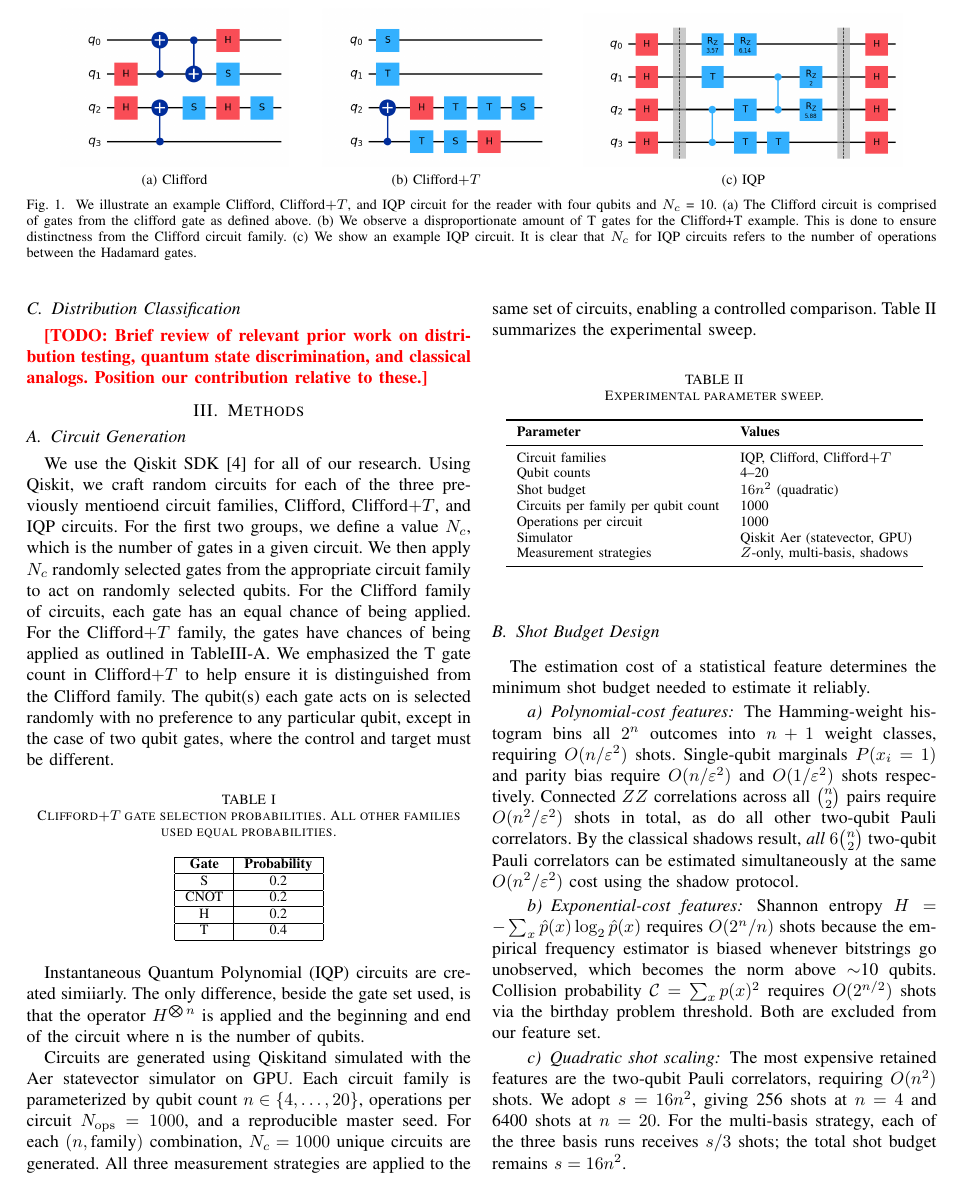
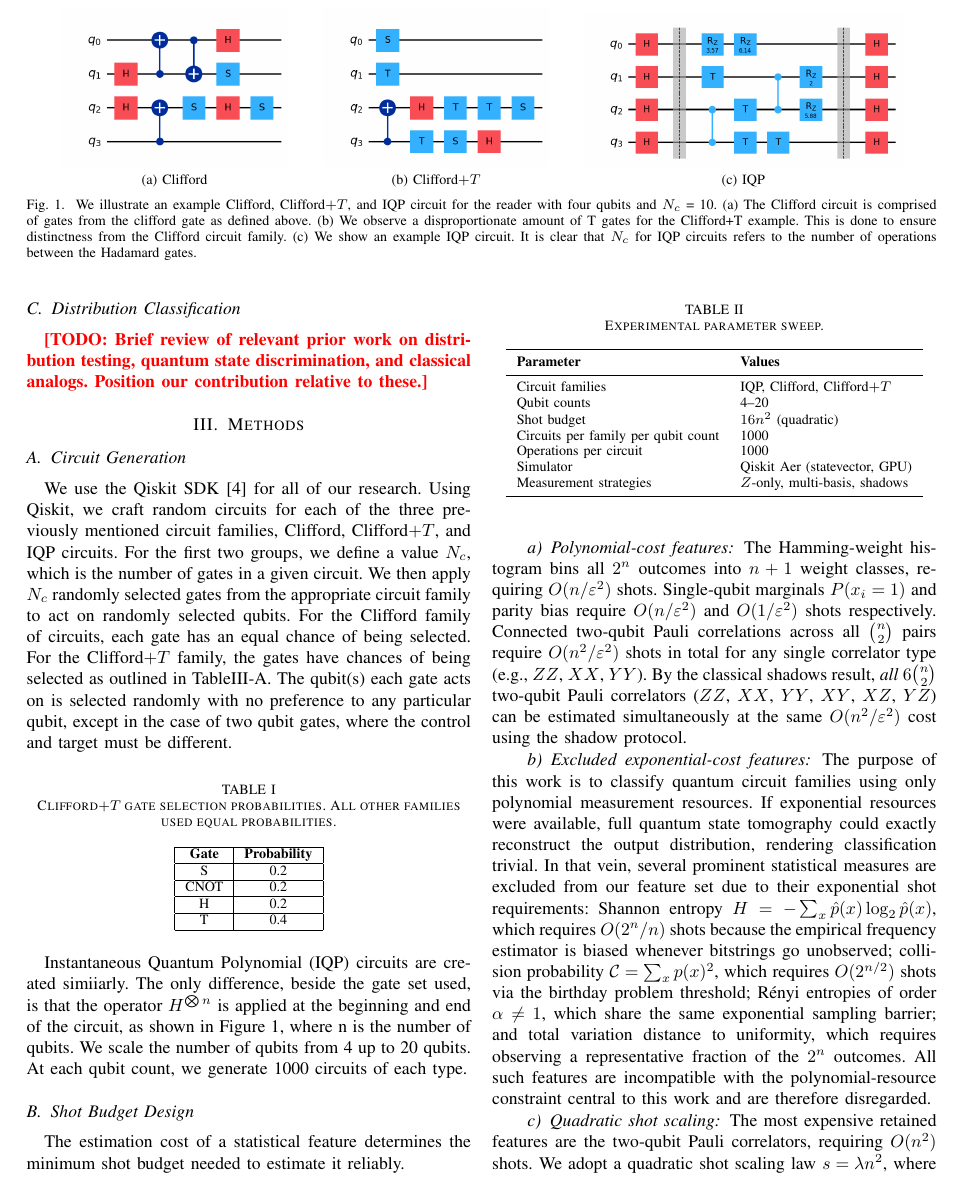
Before and after one commit to RedWyrm13/J7, a LaTeX paper (latex/paper.tex): page 3 of 5. Compiled offline with pdfLaTeX.

Commit message:
Updating paper

```diff
--- a/latex/paper.tex
+++ b/latex/paper.tex
@@ -154,12 +154,11 @@ clear that $N_c$ for IQP circuits refers to the number of operations between the
 \subsection{Circuit Generation}
 
 We use the Qiskit SDK \cite{qiskit2024} for all of our research. Using Qiskit, we craft random circuits
-for each of the three previously mentioend circuit families, Clifford, Clifford$+T$, and IQP circuits.
+for each of the three previously mentioned circuit families, Clifford, Clifford$+T$, and IQP circuits.
 For the first two groups, we define a value $N_c$, which is the number of gates in a given circuit. We
 then apply $N_c$ randomly selected gates from the appropriate circuit family to act on randomly selected
-qubits. For the Clifford family of circuits, each gate has an equal chance of being applied. For the
-Clifford$+T$ family, the gates have chances of being applied as outlined in Table\ref{tab:cliffordT_gate_distros}.
-We emphasized the T gate count in Clifford$+T$ to help ensure it is distinguished from the Clifford family.
+qubits. For the Clifford family of circuits, each gate has an equal chance of being selected. For the
+Clifford$+T$ family, the gates have chances of being selected as outlined in Table\ref{tab:cliffordT_gate_distros}.
 The qubit(s) each gate acts on is selected randomly with no preference to any particular qubit, except
 in the case of two qubit gates, where the control and target must be different.
 
@@ -179,15 +178,9 @@ in the case of two qubit gates, where the control and target must be different.
 \end{table}
 
 Instantaneous Quantum Polynomial (IQP) circuits are created simiiarly. The only difference, beside the
-gate set used, is that the operator $H^{\bigotimes n}$ is applied and the beginning and end of the circuit
-where n is the number of qubits.
-
-Circuits are generated using Qiskit%~\cite{Qiskit}
-and simulated with the Aer statevector simulator on GPU.
-Each circuit family is parameterized by qubit count $\nqubits \in \{4, \ldots, 20\}$, operations per circuit $N_{\mathrm{ops}} = 1000$, and a reproducible master seed.
-For each $(\nqubits, \text{family})$ combination, $N_c = 1000$ unique circuits are generated.
-All three measurement strategies are applied to the same set of circuits, enabling a controlled comparison.
-Table~\ref{tab:sweep} summarizes the experimental sweep.
+gate set used, is that the operator $H^{\bigotimes n}$ is applied at the beginning and end of the circuit, as
+shown in Figure~\ref{fig:circuit_families}, where n is the number of qubits. We scale the number of qubits from 4 up to 20 qubits. At each qubit count, we generate 1000 circuits of each
+type.
 
 \begin{table}[htbp]
 \centering
@@ -216,16 +209,19 @@ The estimation cost of a statistical feature determines the minimum shot budget
 \paragraph{Polynomial-cost features}
 The Hamming-weight histogram bins all $2^\nqubits$ outcomes into $\nqubits + 1$ weight classes, requiring $O(\nqubits / \varepsilon^2)$ shots.
 Single-qubit marginals $P(x_i = 1)$ and parity bias require $O(\nqubits / \varepsilon^2)$ and $O(1/\varepsilon^2)$ shots respectively.
-Connected $ZZ$ correlations across all $\binom{\nqubits}{2}$ pairs require $O(\nqubits^2 / \varepsilon^2)$ shots in total, as do all other two-qubit Pauli correlators.
+Connected two-qubit Pauli correlations across all $\binom{\nqubits}{2}$ pairs require $O(\nqubits^2 / \varepsilon^2)$ shots in total for any single correlator type (e.g., $ZZ$, $XX$, $YY$).
 By the classical shadows result%~\cite{Huang2020}
-, \emph{all} $6\binom{\nqubits}{2}$ two-qubit Pauli correlators can be estimated simultaneously at the same $O(\nqubits^2 / \varepsilon^2)$ cost using the shadow protocol.
+, \emph{all} $6\binom{\nqubits}{2}$ two-qubit Pauli correlators ($ZZ$, $XX$, $YY$, $XY$, $XZ$, $YZ$) can be estimated simultaneously at the same $O(\nqubits^2 / \varepsilon^2)$ cost using the shadow protocol.
 
-\paragraph{Exponential-cost features}
-Shannon entropy $H = -\sum_x \hat{p}(x)\log_2 \hat{p}(x)$ requires $O(2^\nqubits / \nqubits)$ shots because the empirical frequency estimator is biased whenever bitstrings go unobserved, which becomes the norm above $\sim$10 qubits.
-Collision probability $\mathcal{C} = \sum_x p(x)^2$ requires $O(2^{\nqubits/2})$ shots via the birthday problem threshold.
-Both are excluded from our feature set.
+\paragraph{Excluded exponential-cost features}
+The purpose of this work is to classify quantum circuit families using only polynomial measurement resources.
+If exponential resources were available, full quantum state tomography could exactly reconstruct the output distribution, rendering classification trivial.
+In that vein, several prominent statistical measures are excluded from our feature set due to their exponential shot requirements:
+Shannon entropy $H = -\sum_x \hat{p}(x)\log_2 \hat{p}(x)$, which requires $O(2^\nqubits / \nqubits)$ shots because the empirical frequency estimator is biased whenever bitstrings go unobserved;
+collision probability $\mathcal{C} = \sum_x p(x)^2$, which requires $O(2^{\nqubits/2})$ shots via the birthday problem threshold;
+R\'{e}nyi entropies of order $\alpha \neq 1$, which share the same exponential sampling barrier;
+and total variation distance to uniformity, which requires observing a representative fraction of the $2^\nqubits$ outcomes.
+All such features are incompatible with the polynomial-resource constraint central to this work and are therefore disregarded.
 
 \paragraph{Quadratic shot scaling}
 The most expensive retained features are the two-qubit Pauli correlators, requiring $O(\nqubits^2)$ shots.
-We adopt $\shots = 16\nqubits^2$, giving 256 shots at $\nqubits = 4$ and 6400 shots at $\nqubits = 20$.
-For the multi-basis strategy, each of the three basis runs receives $\shots / 3$ shots; the total shot budget remains $\shots = 16\nqubits^2$.
```
Also changed, not shown: latex/paper.pdf, latex/paper.tex (3 more changed lines), 5 other files.
